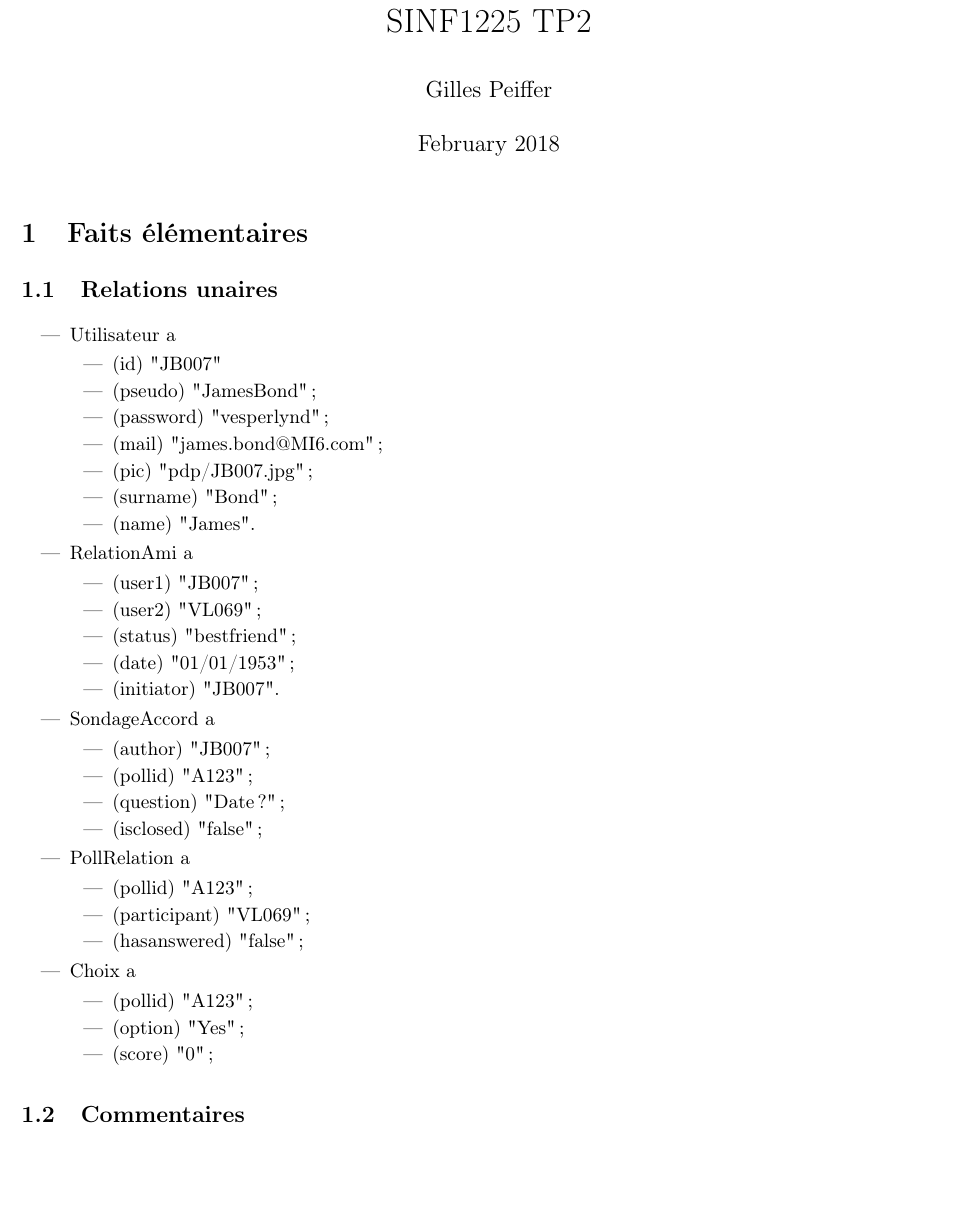
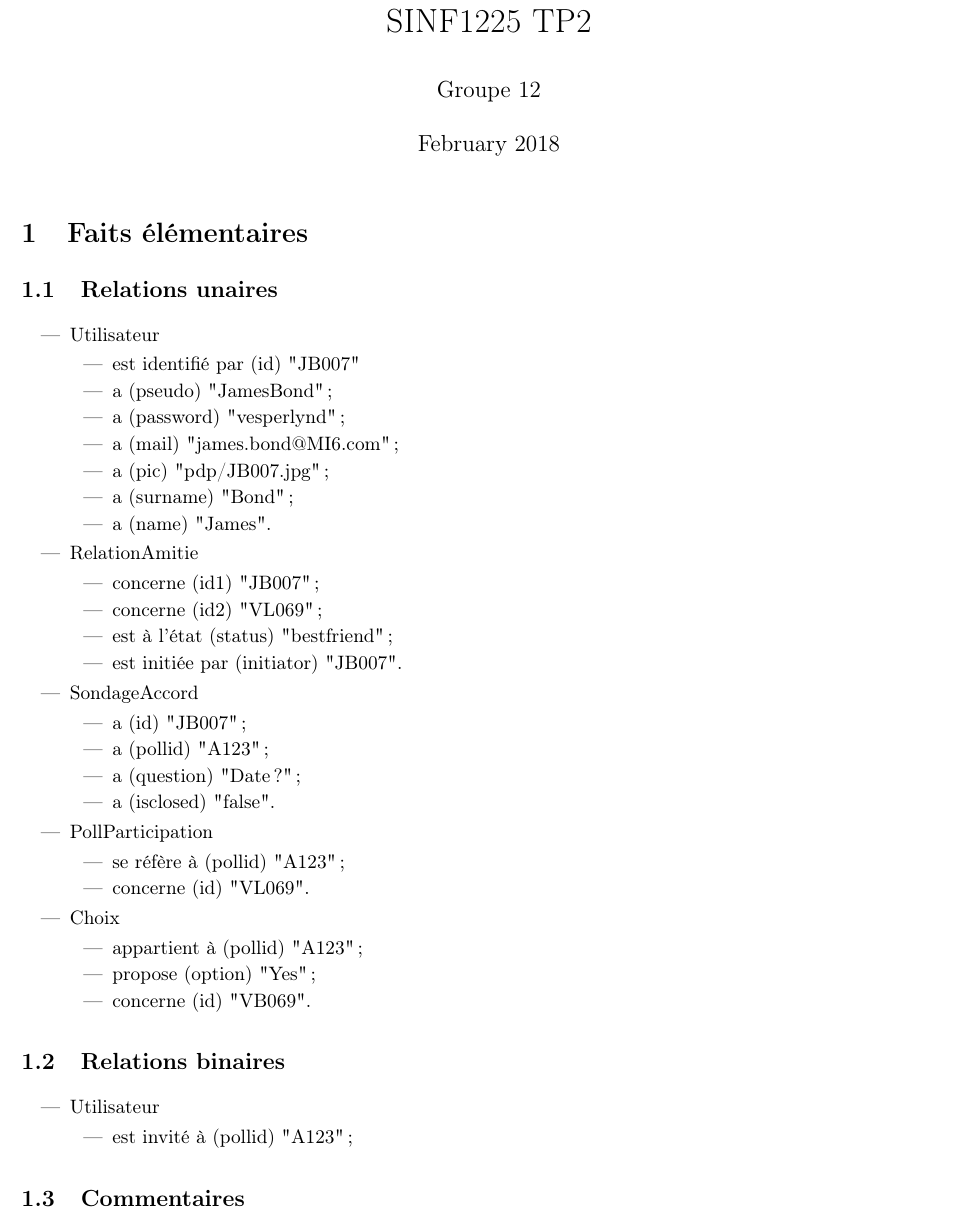
Before and after one commit to Peiffap/LSINF1225-2018-Groupe12-MiniPoll, a LaTeX document (TP/TP2/SINF1225 TP2.tex): part of the page, cut so that both start at the same text, the shorter picture padded with empty space. Compiled offline with pdfLaTeX.

Commit message:
Updated relations unaires/binaires. WIP

```diff
--- a/TP/TP2/SINF1225 TP2.tex
+++ b/TP/TP2/SINF1225 TP2.tex
@@ -2,7 +2,7 @@
 \usepackage{../../preamble}
 
 \title{SINF1225 TP2}
-\author{Gilles Peiffer}
+\author{Groupe 12}
 \date{February 2018}
 
 \begin{document}
@@ -14,43 +14,50 @@
 \subsection{Relations unaires}
 
 \begin{itemize}
-    \item Utilisateur a
+    \item Utilisateur
         \begin{itemize}
-        \item (id) "JB007"
-        \item (pseudo) "JamesBond";
-        \item (password) "vesperlynd";
-        \item (mail) "james.bond@MI6.com";
-        \item (pic) "pdp/JB007.jpg";
-        \item (surname) "Bond";
-        \item (name) "James".
+        \item est identifié par (id) "JB007"
+        \item a (pseudo) "JamesBond";
+        \item a (password) "vesperlynd";
+        \item a (mail) "james.bond@MI6.com";
+        \item a (pic) "pdp/JB007.jpg";
+        \item a (surname) "Bond";
+        \item a (name) "James".
     \end{itemize}
-    \item RelationAmi a
+    \item RelationAmitie
     \begin{itemize}
-        \item (user1) "JB007";
-        \item (user2) "VL069";
-        \item (status) "bestfriend";
-        \item (date) "01/01/1953";
-        \item (initiator) "JB007".
+        \item concerne (id1) "JB007";
+        \item concerne (id2) "VL069";
+        \item est à l'état (status) "bestfriend";
+        \item est initiée par (initiator) "JB007".
     \end{itemize}
-    \item SondageAccord a
+    \item SondageAccord
     \begin{itemize}
-        \item (author) "JB007";
-        \item (pollid) "A123";
-        \item (question) "Date?";
-        \item (isclosed) "false";
+        \item a (id) "JB007";
+        \item a (pollid) "A123";
+        \item a (question) "Date?";
+        \item a (isclosed) "false".
     \end{itemize}
-    \item PollRelation a
+    \item PollParticipation
     \begin{itemize}
-        \item (pollid) "A123";
-        \item (participant) "VL069";
-        \item (hasanswered) "false";
+        \item se réfère à (pollid) "A123";
+        \item concerne (id) "VL069".
     \end{itemize}
-    \item Choix a
+    \item Choix
     \begin{itemize}
-        \item (pollid) "A123";
-        \item (option) "Yes";
-        \item (score) "0";
+        \item appartient à (pollid) "A123";
+        \item propose (option) "Yes";
+        \item concerne (id) "VB069".
     \end{itemize}
+\end{itemize}
+
+\subsection{Relations binaires}
+
+\begin{itemize}
+     \item Utilisateur
+     \begin{itemize}
+          \item est invité à (pollid) "A123";
+     \end{itemize}
 \end{itemize}
 
 \subsection{Commentaires}
```
Also changed, not shown: TP/TP2/SINF1225 TP2.pdf, 6 other files.
